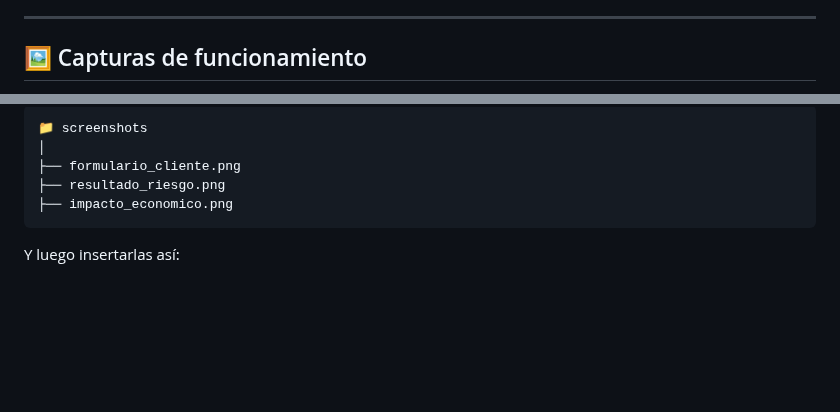
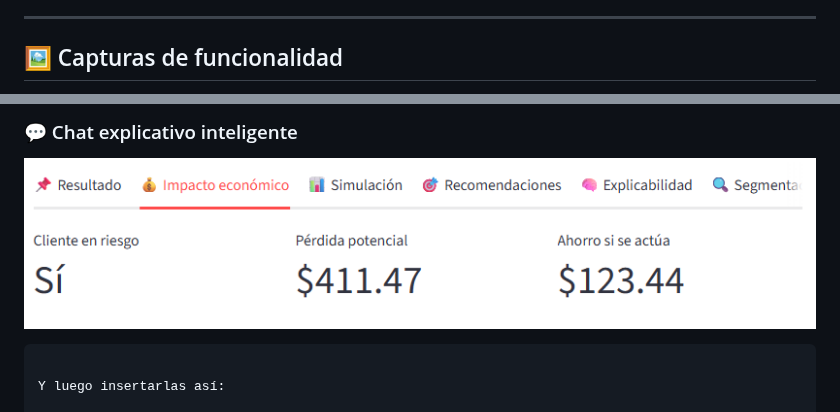
Before and after one commit to SIC-GruposGT05-06-2025/sic-proyectos-grupo-13, a Markdown page: Hackaton AI SIC/README.md, 2 parts joined by grey strips. GitHub-like rendering; blank space fills up the shorter version.

````diff
--- a/Hackaton AI SIC/README.md
+++ b/Hackaton AI SIC/README.md
@@ -110,5 +110,5 @@ http://localhost:8501
 
 ---
 
-## 🖼️ Capturas de funcionamiento
+## 🖼️ Capturas de funcionalidad
 
@@ -118,10 +120,7 @@ Ejemplo de estructura:
 
-```
-📁 screenshots
-│
-├── formulario_cliente.png
-├── resultado_riesgo.png
-├── impacto_economico.png
+### 💬 Chat explicativo inteligente
+![Impacto Economico](screenshots/impacto_economico.png)
+
 ```
 
 Y luego insertarlas así:
````
Also changed, not shown: other parts of Hackaton AI SIC/README.md (+4 -2 lines).
